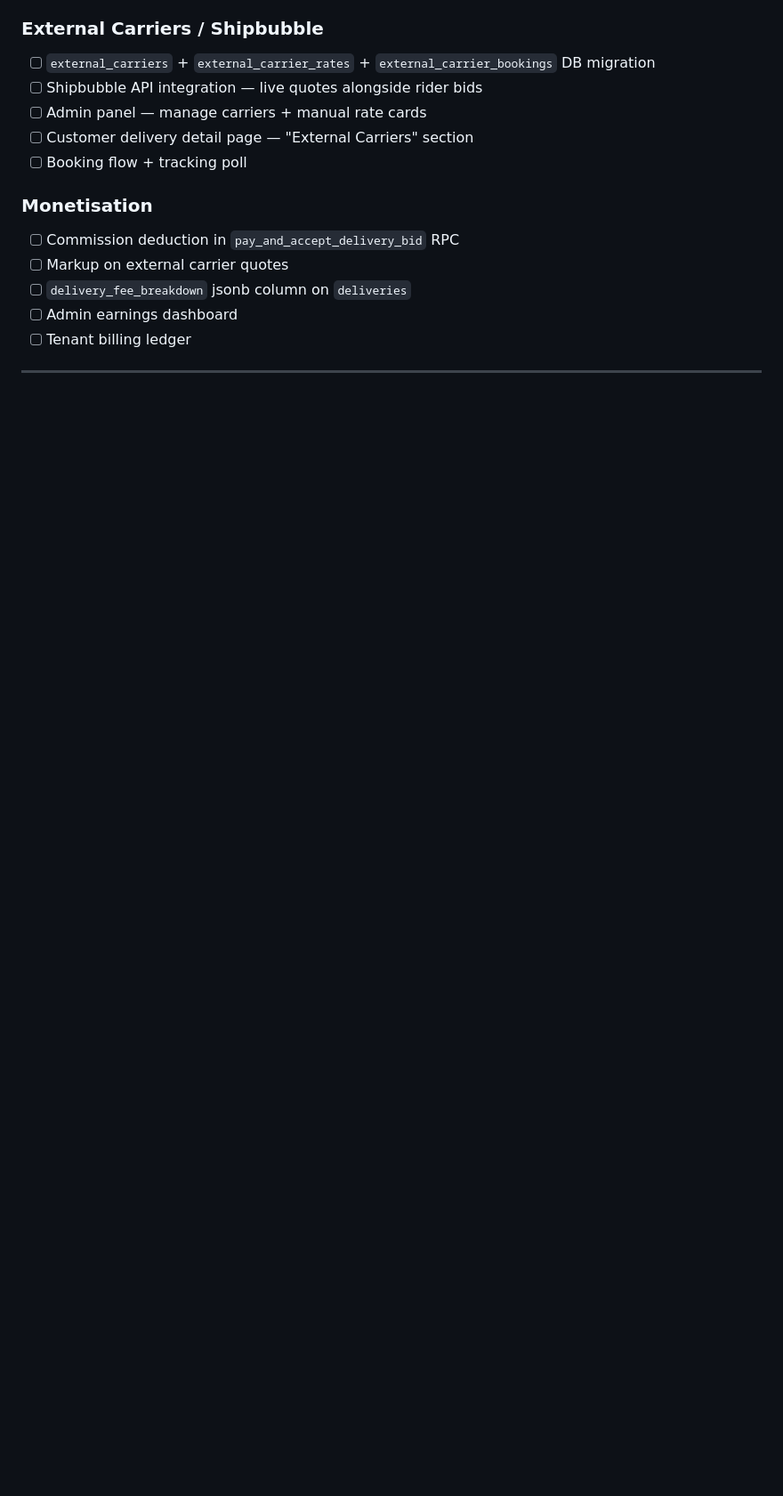
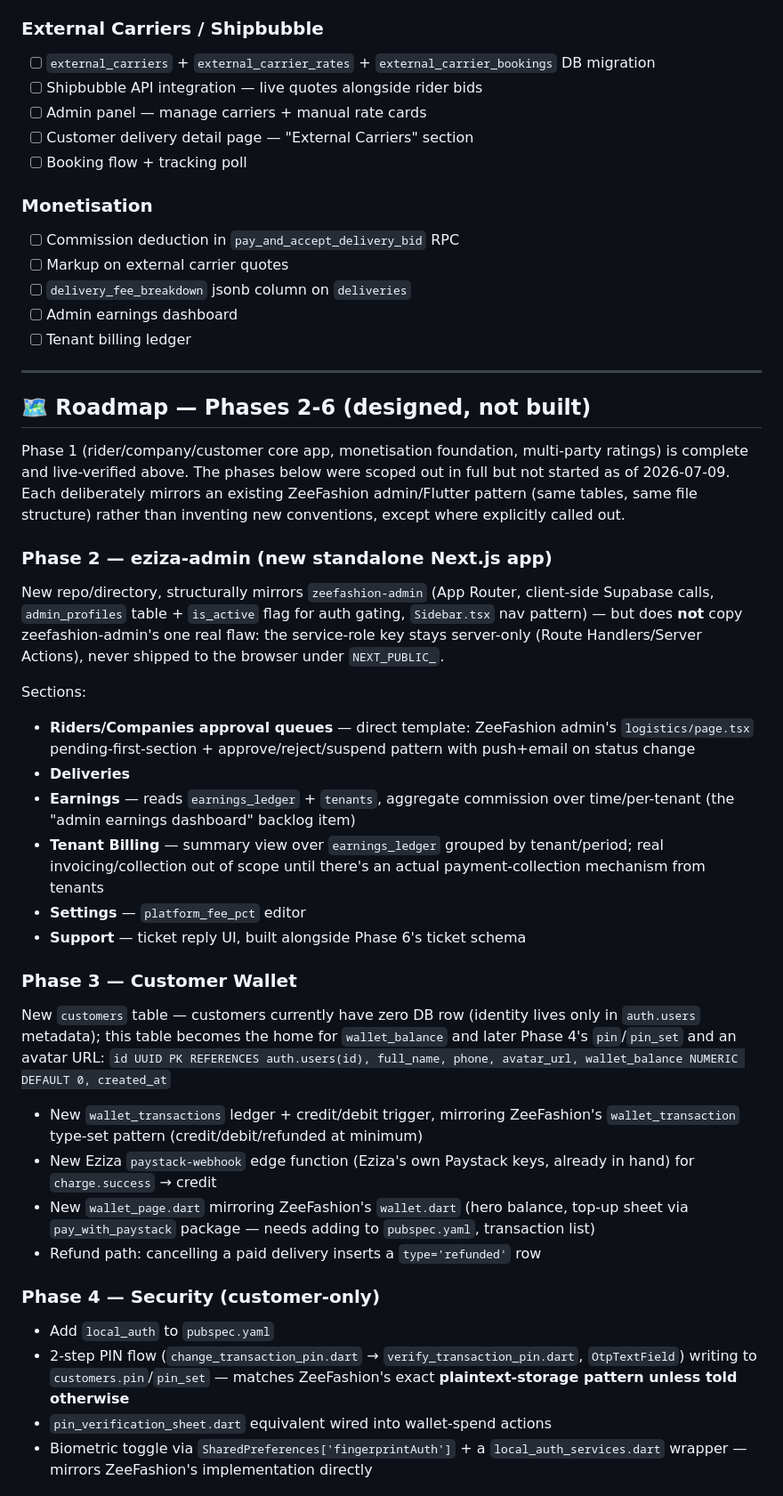
Before and after one commit to zionnite/eziza, a Markdown page: PROGRESS.md, the part around one of its changes. Shown at 89% size. GitHub-like rendering; blank space fills up the shorter version.

```diff
--- a/PROGRESS.md
+++ b/PROGRESS.md
@@ -305,3 +308,33 @@ Replaced the old unused `delivery_ratings` (single rider/customer rating pair) w
 
 ---
 
+## 🗺️ Roadmap — Phases 2-6 (designed, not built)
+
+Phase 1 (rider/company/customer core app, monetisation foundation, multi-party ratings) is complete and live-verified above. The phases below were scoped out in full but not started as of 2026-07-09. Each deliberately mirrors an existing ZeeFashion admin/Flutter pattern (same tables, same file structure) rather than inventing new conventions, except where explicitly called out.
+
+### Phase 2 — eziza-admin (new standalone Next.js app)
+New repo/directory, structurally mirrors `zeefashion-admin` (App Router, client-side Supabase calls, `admin_profiles` table + `is_active` flag for auth gating, `Sidebar.tsx` nav pattern) — but does **not** copy zeefashion-admin's one real flaw: the service-role key stays server-only (Route Handlers/Server Actions), never shipped to the browser under `NEXT_PUBLIC_`.
+
+Sections:
+- **Riders/Companies approval queues** — direct template: ZeeFashion admin's `logistics/page.tsx` pending-first-section + approve/reject/suspend pattern with push+email on status change
+- **Deliveries**
+- **Earnings** — reads `earnings_ledger` + `tenants`, aggregate commission over time/per-tenant (the "admin earnings dashboard" backlog item)
+- **Tenant Billing** — summary view over `earnings_ledger` grouped by tenant/period; real invoicing/collection out of scope until there's an actual payment-collection mechanism from tenants
+- **Settings** — `platform_fee_pct` editor
+- **Support** — ticket reply UI, built alongside Phase 6's ticket schema
+
+### Phase 3 — Customer Wallet
+New `customers` table — customers currently have zero DB row (identity lives only in `auth.users` metadata); this table becomes the home for `wallet_balance` and later Phase 4's `pin`/`pin_set` and an avatar URL:
+`id UUID PK REFERENCES auth.users(id), full_name, phone, avatar_url, wallet_balance NUMERIC DEFAULT 0, created_at`
+
+- New `wallet_transactions` ledger + credit/debit trigger, mirroring ZeeFashion's `wallet_transaction` type-set pattern (credit/debit/refunded at minimum)
+- New Eziza `paystack-webhook` edge function (Eziza's own Paystack keys, already in hand) for `charge.success` → credit
+- New `wallet_page.dart` mirroring ZeeFashion's `wallet.dart` (hero balance, top-up sheet via `pay_with_paystack` package — needs adding to `pubspec.yaml`, transaction list)
+- Refund path: cancelling a paid delivery inserts a `type='refunded'` row
+
+### Phase 4 — Security (customer-only)
+- Add `local_auth` to `pubspec.yaml`
+- 2-step PIN flow (`change_transaction_pin.dart` → `verify_transaction_pin.dart`, `OtpTextField`) writing to `customers.pin`/`pin_set` — matches ZeeFashion's exact **plaintext-storage pattern unless told otherwise**
+- `pin_verification_sheet.dart` equivalent wired into wallet-spend actions
+- Biometric toggle via `SharedPreferences['fingerprintAuth']` + a `local_auth_services.dart` wrapper — mirrors ZeeFashion's implementation directly
+
```
Also changed, not shown: other parts of PROGRESS.md (+22 -4 lines).
